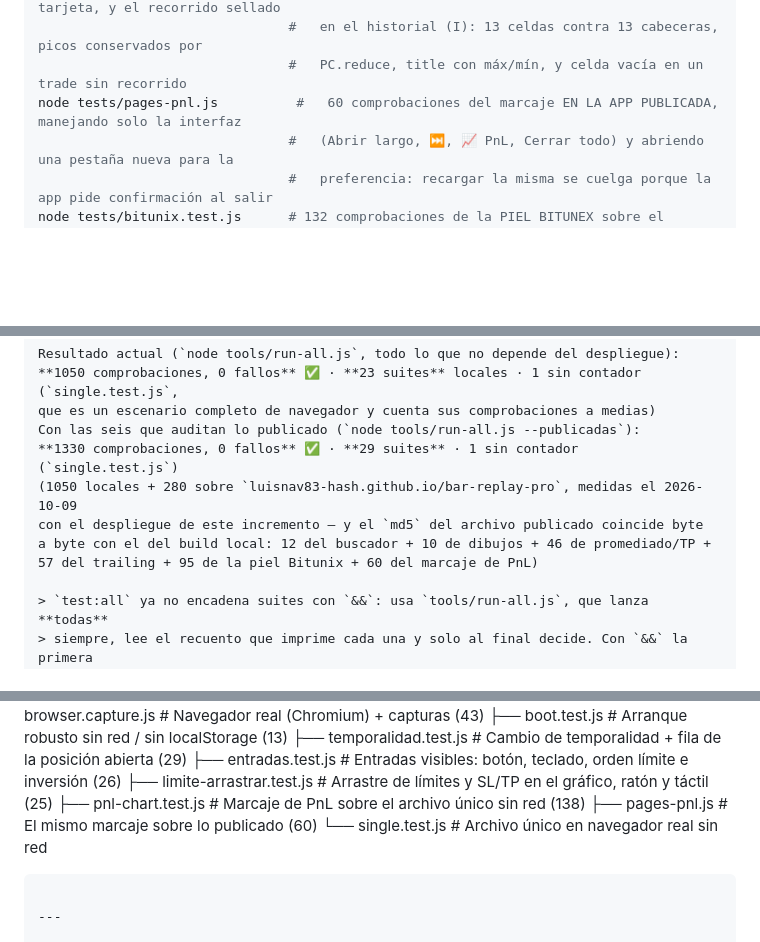
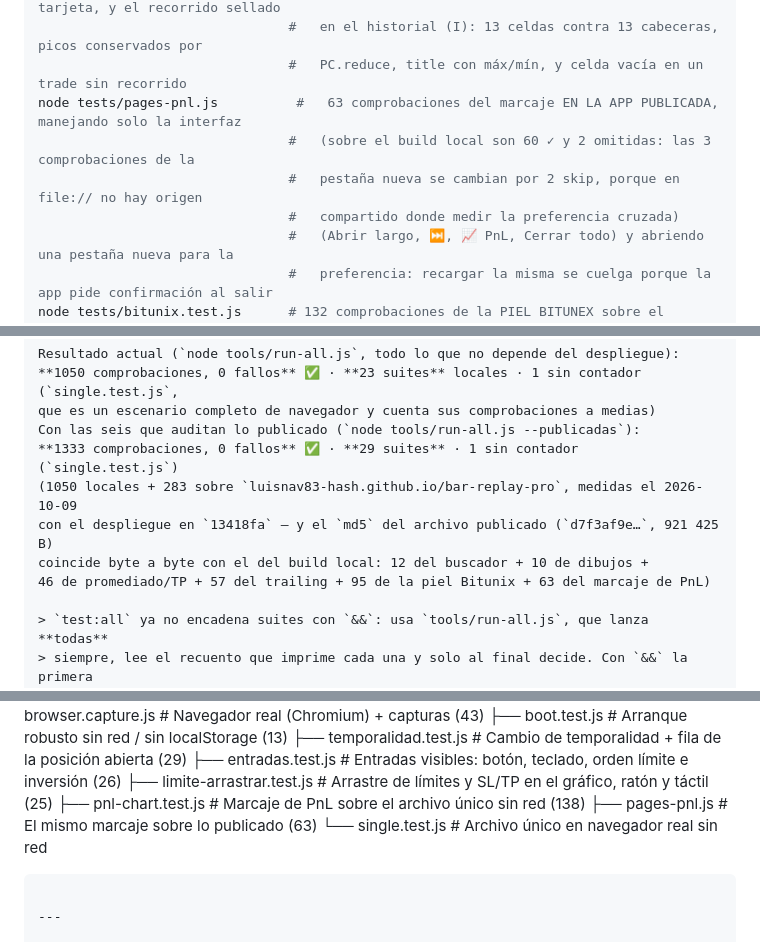
Before and after one commit to luisnav83-hash/bar-replay-pro, a Markdown page: README.md, 3 parts joined by grey strips. Rendered like a GitHub page; blank space fills up the shorter version.

Commit message:
docs: contadores medidos del recorrido en el historial y del arrastre a dedo
- tests/pnl-chart.test.js 112 → 138 · tests/pages-pnl.js 50 → 63 (publicado) / 60 + 2
  omitidas (local) · batería local 23 suites · 1050 ✓ · 0 ✗ · con las publicadas
  29 suites · 1333 ✓ · 0 ✗ (1050 + 283, medidas el 2026-10-09 con el despliegue en
  13418fa y el md5 publicado d7f3af9e… == build local, 921 425 B).
- Añadidas las dos capturas del incremento a la galería (docs/captura-42 del recorrido
  en la tabla y docs/captura-43 del asa estirada a dedo a 390×844) y a las notas
  técnicas la geometría móvil REAL medida (fila del gráfico 43 → 20 px con el panel a
  115) y por qué la fila del workspace en `auto` no recupera altura.

````diff
--- a/README.md
+++ b/README.md
@@ -484,7 +484,10 @@ node tests/pnl-chart.test.js      # 138 comprobaciones del MARCAJE DE PnL sobre
                                 #   (gesto táctil por CDP), alto del panel y mini de la tarjeta, y el recorrido sellado
                                 #   en el historial (I): 13 celdas contra 13 cabeceras, picos conservados por
                                 #   PC.reduce, title con máx/mín, y celda vacía en un trade sin recorrido
-node tests/pages-pnl.js          #   60 comprobaciones del marcaje EN LA APP PUBLICADA, manejando solo la interfaz
+node tests/pages-pnl.js          #   63 comprobaciones del marcaje EN LA APP PUBLICADA, manejando solo la interfaz
+                                #   (sobre el build local son 60 ✓ y 2 omitidas: las 3 comprobaciones de la
+                                #   pestaña nueva se cambian por 2 skip, porque en file:// no hay origen
+                                #   compartido donde medir la preferencia cruzada)
                                 #   (Abrir largo, ⏭, 📈 PnL, Cerrar todo) y abriendo una pestaña nueva para la
                                 #   preferencia: recargar la misma se cuelga porque la app pide confirmación al salir
 node tests/bitunix.test.js      # 132 comprobaciones de la PIEL BITUNEX sobre el archivo único, SIN RED:
@@ -502,11 +505,11 @@ Resultado actual (`node tools/run-all.js`, todo lo que no depende del despliegue
 **1050 comprobaciones, 0 fallos** ✅ · **23 suites** locales · 1 sin contador (`single.test.js`,
 que es un escenario completo de navegador y cuenta sus comprobaciones a medias)
 Con las seis que auditan lo publicado (`node tools/run-all.js --publicadas`):
-**1330 comprobaciones, 0 fallos** ✅ · **29 suites** · 1 sin contador (`single.test.js`)
-(1050 locales + 280 sobre `luisnav83-hash.github.io/bar-replay-pro`, medidas el 2026-10-09
-con el despliegue de este incremento — y el `md5` del archivo publicado coincide byte
-a byte con el del build local: 12 del buscador + 10 de dibujos + 46 de promediado/TP +
-57 del trailing + 95 de la piel Bitunix + 60 del marcaje de PnL)
+**1333 comprobaciones, 0 fallos** ✅ · **29 suites** · 1 sin contador (`single.test.js`)
+(1050 locales + 283 sobre `luisnav83-hash.github.io/bar-replay-pro`, medidas el 2026-10-09
+con el despliegue en `13418fa` — y el `md5` del archivo publicado (`d7f3af9e…`, 921 425 B)
+coincide byte a byte con el del build local: 12 del buscador + 10 de dibujos +
+46 de promediado/TP + 57 del trailing + 95 de la piel Bitunix + 63 del marcaje de PnL)
 
 > `test:all` ya no encadena suites con `&&`: usa `tools/run-all.js`, que lanza **todas**
 > siempre, lee el recuento que imprime cada una y solo al final decide. Con `&&` la primera
@@ -624,7 +627,7 @@ bar-replay-app/
     ├── entradas.test.js      # Entradas visibles: botón, teclado, orden límite e inversión (26)
     ├── limite-arrastrar.test.js # Arrastre de límites y SL/TP en el gráfico, ratón y táctil (25)
     ├── pnl-chart.test.js     # Marcaje de PnL sobre el archivo único sin red (138)
-    ├── pages-pnl.js          # El mismo marcaje sobre lo publicado (60)
+    ├── pages-pnl.js          # El mismo marcaje sobre lo publicado (63)
     └── single.test.js        # Archivo único en navegador real sin red
 ```
 
````
